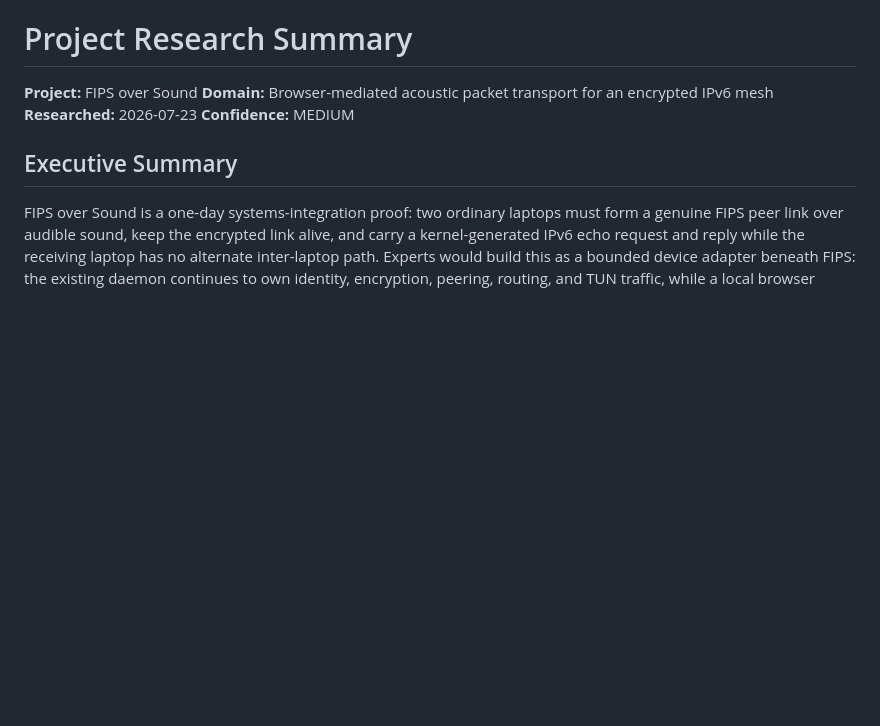
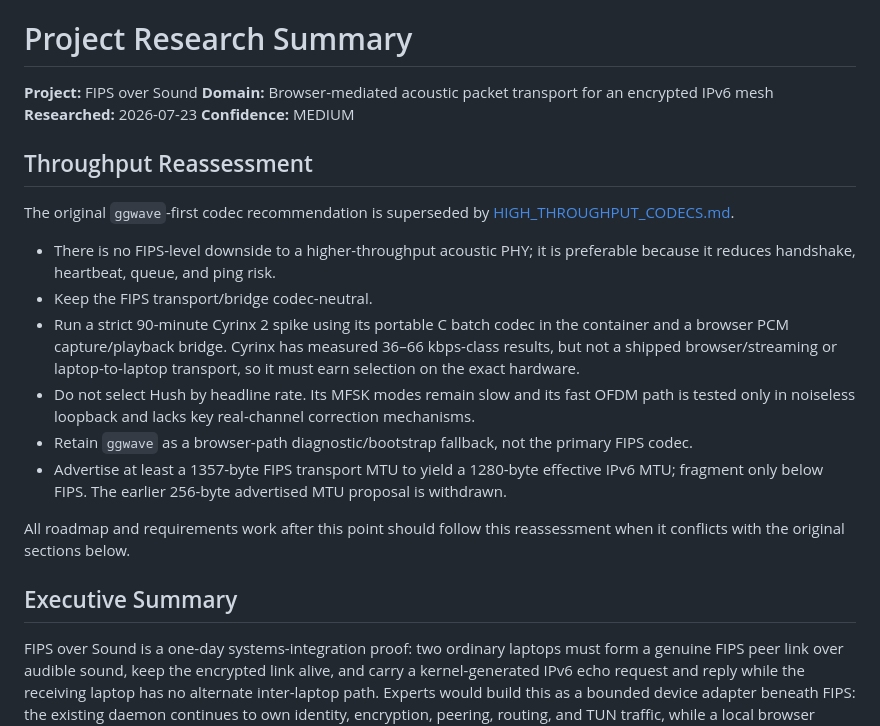
Before and after one commit to sandwichfarm/fipwave, a Markdown page: .planning/research/SUMMARY.md, the part around the change. Drawn GitHub-style; blank space fills up the shorter version.

Commit message:
docs: reassess high-throughput acoustic codecs

```diff
--- a/.planning/research/SUMMARY.md
+++ b/.planning/research/SUMMARY.md
@@ -4,6 +4,30 @@
 **Domain:** Browser-mediated acoustic packet transport for an encrypted IPv6 mesh
 **Researched:** 2026-07-23
 **Confidence:** MEDIUM
+
+## Throughput Reassessment
+
+The original `ggwave`-first codec recommendation is superseded by
+[HIGH_THROUGHPUT_CODECS.md](./HIGH_THROUGHPUT_CODECS.md).
+
+- There is no FIPS-level downside to a higher-throughput acoustic PHY; it is
+  preferable because it reduces handshake, heartbeat, queue, and ping risk.
+- Keep the FIPS transport/bridge codec-neutral.
+- Run a strict 90-minute Cyrinx 2 spike using its portable C batch codec in the
+  container and a browser PCM capture/playback bridge. Cyrinx has measured
+  36–66 kbps-class results, but not a shipped browser/streaming or
+  laptop-to-laptop transport, so it must earn selection on the exact hardware.
+- Do not select Hush by headline rate. Its MFSK modes remain slow and its fast
+  OFDM path is tested only in noiseless loopback and lacks key real-channel
+  correction mechanisms.
+- Retain `ggwave` as a browser-path diagnostic/bootstrap fallback, not the
+  primary FIPS codec.
+- Advertise at least a 1357-byte FIPS transport MTU to yield a 1280-byte
+  effective IPv6 MTU; fragment only below FIPS. The earlier 256-byte advertised
+  MTU proposal is withdrawn.
+
+All roadmap and requirements work after this point should follow this
+reassessment when it conflicts with the original sections below.
 
 ## Executive Summary
 
```
Also changed, not shown: .planning/research/HIGH_THROUGHPUT_CODECS.md (added, +207 -0 lines), .planning/research/STACK.md (+6 -0 lines).
